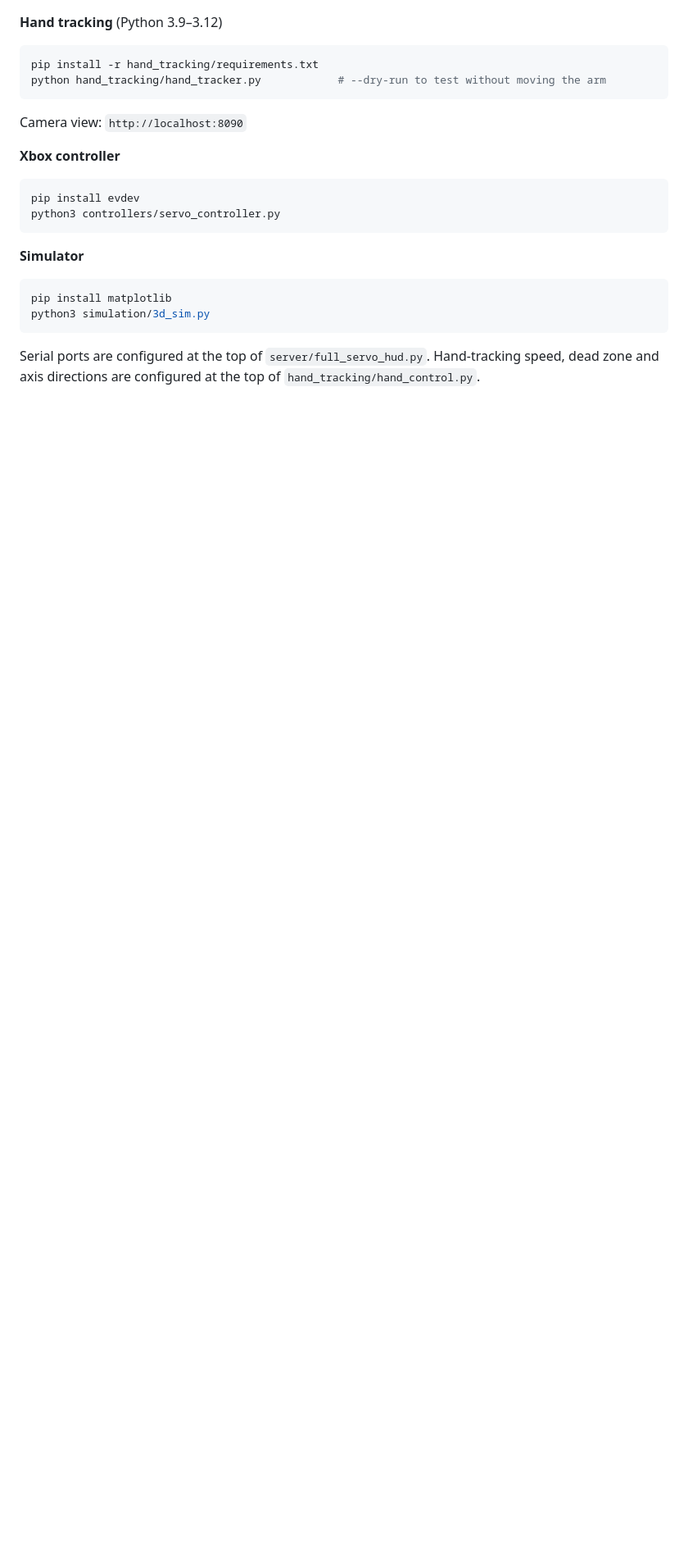
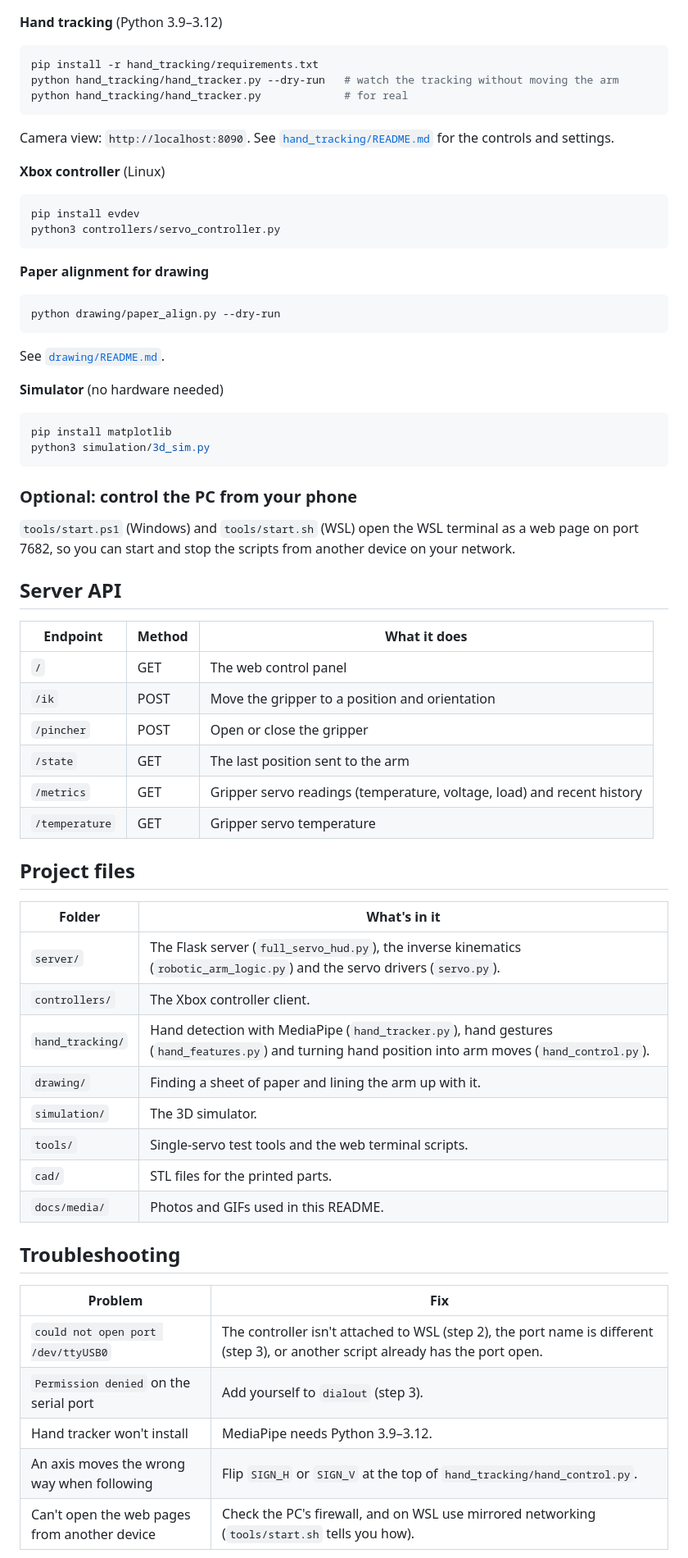
Before and after one commit to Fblackler/robotic-arm, a Markdown page: README.md, the part around one of its changes. Shown at 82% size. Rendered like a GitHub page; blank space fills up the shorter version.

````diff
--- a/README.md
+++ b/README.md
@@ -52,20 +128,64 @@ Control panel: `http://localhost:8080`
 **Hand tracking** (Python 3.9–3.12)
 ```bash
 pip install -r hand_tracking/requirements.txt
-python hand_tracking/hand_tracker.py            # --dry-run to test without moving the arm
+python hand_tracking/hand_tracker.py --dry-run   # watch the tracking without moving the arm
+python hand_tracking/hand_tracker.py             # for real
 ```
-Camera view: `http://localhost:8090`
+Camera view: `http://localhost:8090`. See [`hand_tracking/README.md`](hand_tracking/README.md) for the controls and settings.
 
-**Xbox controller**
+**Xbox controller** (Linux)
 ```bash
 pip install evdev
 python3 controllers/servo_controller.py
 ```
 
-**Simulator**
+**Paper alignment for drawing**
+```bash
+python drawing/paper_align.py --dry-run
+```
+See [`drawing/README.md`](drawing/README.md).
+
+**Simulator** (no hardware needed)
 ```bash
 pip install matplotlib
 python3 simulation/3d_sim.py
 ```
 
-Serial ports are configured at the top of `server/full_servo_hud.py`. Hand-tracking speed, dead zone and axis directions are configured at the top of `hand_tracking/hand_control.py`.
+### Optional: control the PC from your phone
+
+`tools/start.ps1` (Windows) and `tools/start.sh` (WSL) open the WSL terminal as a web page on port 7682, so you can start and stop the scripts from another device on your network.
+
+## Server API
+
+| Endpoint | Method | What it does |
+|---|---|---|
+| `/` | GET | The web control panel |
+| `/ik` | POST | Move the gripper to a position and orientation |
+| `/pincher` | POST | Open or close the gripper |
+| `/state` | GET | The last position sent to the arm |
+| `/metrics` | GET | Gripper servo readings (temperature, voltage, load) and recent history |
+| `/temperature` | GET | Gripper servo temperature |
+
+## Project files
+
+| Folder | What's in it |
+|---|---|
+| `server/` | The Flask server (`full_servo_hud.py`), the inverse kinematics (`robotic_arm_logic.py`) and the servo drivers (`servo.py`). |
+| `controllers/` | The Xbox controller client. |
+| `hand_tracking/` | Hand detection with MediaPipe (`hand_tracker.py`), hand gestures (`hand_features.py`) and turning hand position into arm moves (`hand_control.py`). |
+| `drawing/` | Finding a sheet of paper and lining the arm up with it. |
+| `simulation/` | The 3D simulator. |
+| `tools/` | Single-servo test tools and the web terminal scripts. |
+| `cad/` | STL files for the printed parts. |
+| `docs/media/` | Photos and GIFs used in this README. |
+
+## Troubleshooting
+
+| Problem | Fix |
+|---|---|
+| `could not open port /dev/ttyUSB0` | The controller isn't attached to WSL (step 2), the port name is different (step 3), or another script already has the port open. |
+| `Permission denied` on the serial port | Add yourself to `dialout` (step 3). |
+| Hand tracker won't install | MediaPipe needs Python 3.9–3.12. |
+| An axis moves the wrong way when following | Flip `SIGN_H` or `SIGN_V` at the top of `hand_tracking/hand_control.py`. |
+| Can't open the web pages from another device | Check the PC's firewall, and on WSL use mirrored networking (`tools/start.sh` tells you how). |
+
````
Also changed, not shown: other parts of README.md (+114 -29 lines), docs/media/base-and-electronics.jpg (added), docs/media/early-build.jpg (added), docs/media/hand-tracker.jpg (added), docs/media/wiring.jpg (added), 2 other files.
